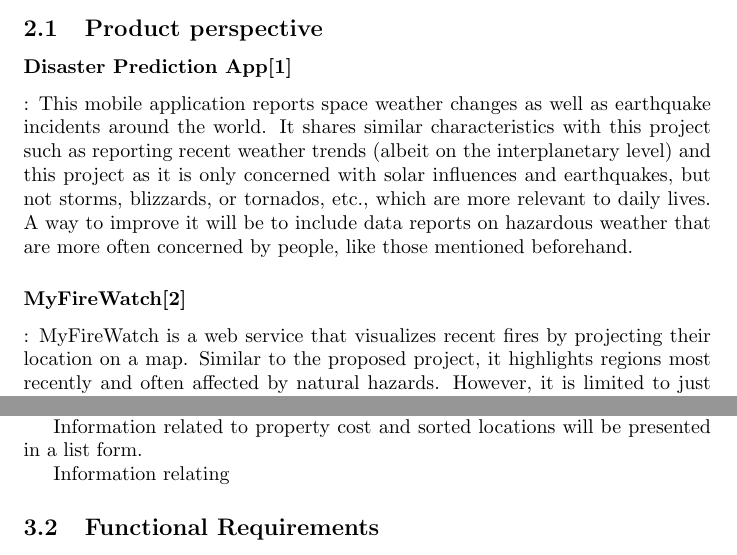
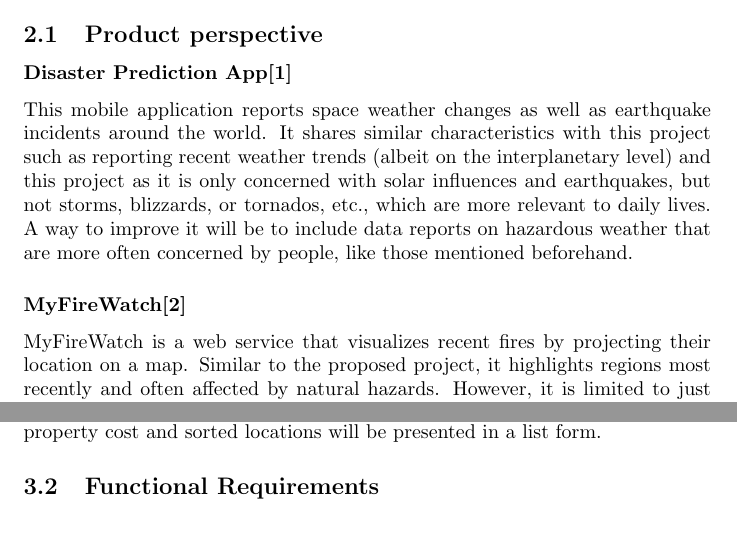
Before and after one commit to LemonU/Project-Vayu, a LaTeX document (Documentation/SRS/Requirment.tex): two parts of pages 4 and 5 of 7, joined at a grey line, cut so that both start at the same text. Compiled offline with pdfLaTeX.

Commit message:
small changes to format

```diff
--- a/Documentation/SRS/Requirment.tex
+++ b/Documentation/SRS/Requirment.tex
@@ -90,7 +90,7 @@ Available: \url{ https://play.google.com/store/apps/details?id=com.disasterpredi
 
 \section{Overall Description}
 \subsection{Product perspective}
-\subsubsection*{Disaster Prediction App[1]} :
+\subsubsection*{Disaster Prediction App[1]}
     This mobile application reports space weather changes as well as earthquake
     incidents around the world. It shares similar characteristics with this project
     such as reporting recent weather trends (albeit on the interplanetary level) and
@@ -99,7 +99,7 @@ Available: \url{ https://play.google.com/store/apps/details?id=com.disasterpredi
     A way to improve it will be to include data reports on hazardous weather that are
     more often concerned by people, like those mentioned beforehand.
 
-\subsubsection*{MyFireWatch[2]} :
+\subsubsection*{MyFireWatch[2]}
     MyFireWatch is a web service that visualizes recent fires by projecting their
     location on a map. Similar to the proposed project, it highlights regions most
     recently and often affected by natural hazards. However, it is limited to just
@@ -146,11 +146,9 @@ The format accepted for input data files shall only be of Comma Separated Value
 
 \section{Specific Features }
 \subsection{Information Display}
-The product will display the information on a GUI.
+The product will display the information on a GUI. Information related to property cost and
+sorted locations will be presented in a list form.
 
- Information related to property cost and sorted locations will be presented in a list form.
-
-Information relating
 \subsection{Functional Requirements}
     \begin{itemize}
         \item The system shall provide the user with a list of affected areas sorted by property damage cost.
```
Also changed, not shown: Documentation/SRS/Requirment.pdf.
